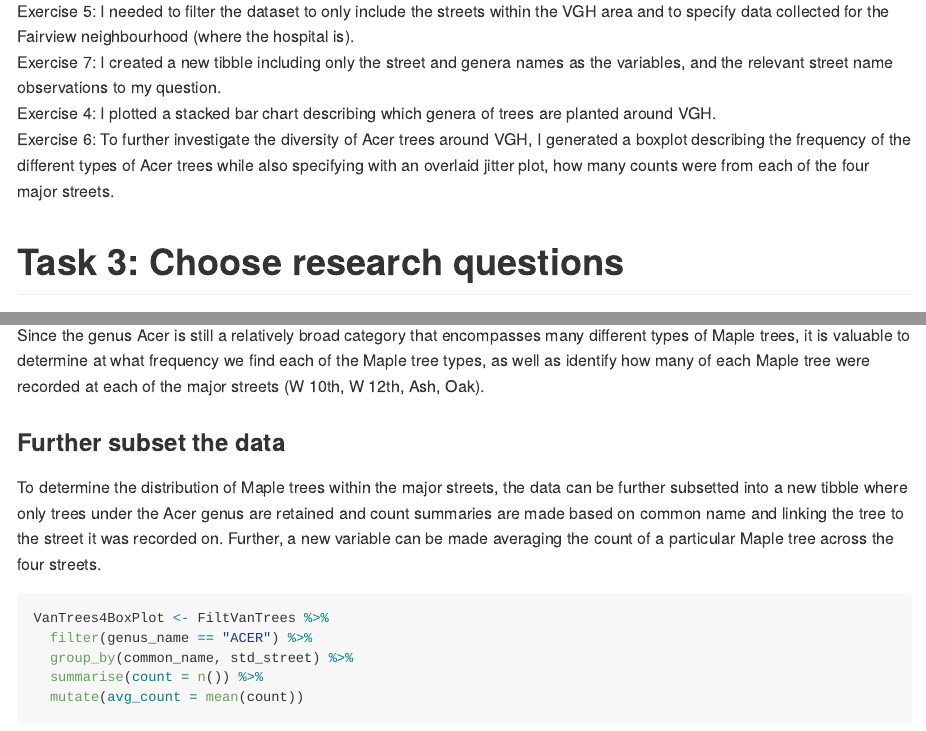
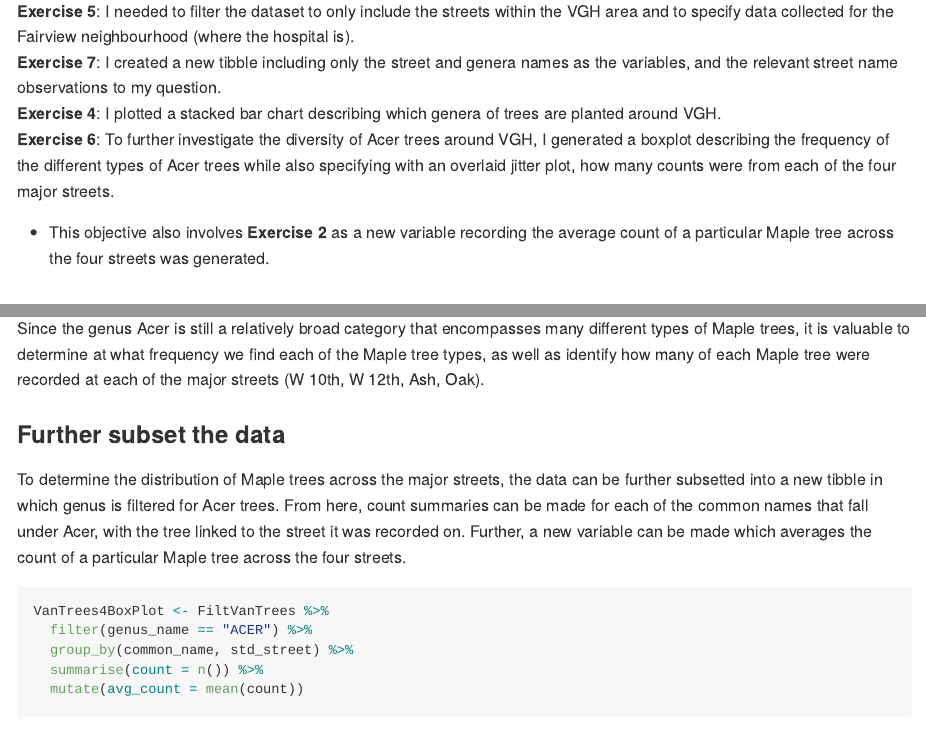
Before and after one commit to stat545ubc-2023/mda-ishanainformatics, an R Markdown document (mini_data_analysis.Rmd): the page in a window 1100 px wide, from 7840 px down, and a second part further down, joined at a grey line. The pictures show the output file mini_data_analysis.md that the author committed with the source, drawn offline in the style of GitHub; long lines of code are wrapped.

Commit message:
Updates to project

````diff
--- a/mini_data_analysis.Rmd
+++ b/mini_data_analysis.Rmd
@@ -168,10 +168,11 @@ Make sure that you're using dplyr and ggplot2 rather than base R for this task.
 
 <!-------------------------- Start your work below ---------------------------->
 
-Exercise 5: I needed to filter the dataset to only include the streets within the VGH area and to specify data collected for the Fairview neighbourhood (where the hospital is).
-Exercise 7: I created a new tibble including only the street and genera names as the variables, and the relevant street name observations to my question.
-Exercise 4: I plotted a stacked bar chart describing which genera of trees are planted around VGH.
-Exercise 6: To further investigate the diversity of Acer trees around VGH, I generated a boxplot describing the frequency of the different types of Acer trees while also specifying with an overlaid jitter plot, how many counts were from each of the four major streets.
+**Exercise 5**: I needed to filter the dataset to only include the streets within the VGH area and to specify data collected for the Fairview neighbourhood (where the hospital is).
+**Exercise 7**: I created a new tibble including only the street and genera names as the variables, and the relevant street name observations to my question.
+**Exercise 4**: I plotted a stacked bar chart describing which genera of trees are planted around VGH.
+**Exercise 6**: To further investigate the diversity of Acer trees around VGH, I generated a boxplot describing the frequency of the different types of Acer trees while also specifying with an overlaid jitter plot, how many counts were from each of the four major streets.
+- This objective also involves **Exercise 2** as a new variable recording the average count of a particular Maple tree across the four streets was generated.
 
 <!----------------------------------------------------------------------------->
 
@@ -257,7 +258,7 @@ According to the data, in general, the deciduous Acer (aka Maple) trees appear t
 Since the genus Acer is still a relatively broad category that encompasses many different types of Maple trees, it is valuable to determine at what frequency we find each of the Maple tree types, as well as identify how many of each Maple tree were recorded at each of the major streets (W 10th, W 12th, Ash, Oak).
 
 ### Further subset the data
-To determine the distribution of Maple trees within the major streets, the data can be further subsetted into a new tibble where only trees under the Acer genus are retained and count summaries are made based on common name and linking the tree to the street it was recorded on. Further, a new variable can be made averaging the count of a particular Maple tree across the four streets.
+To determine the distribution of Maple trees across the major streets, the data can be further subsetted into a new tibble in which genus is filtered for Acer trees. From here, count summaries can be made for each of the common names that fall under Acer, with the tree linked to the street it was recorded on. Further, a new variable can be made which averages the count of a particular Maple tree across the four streets.
 ```{r further subset the data}
 
 VanTrees4BoxPlot <- FiltVanTrees %>%
````
Also changed, not shown: mini_data_analysis.md, mini_data_analysis_files/figure-gfm/Distribution of Acer trees surrounding the VGH area-1.png (added), mini_data_analysis_files/figure-gfm/Genera of trees surrounding the VGH area-1.png (added), mini_data_analysis.Rmd (4 more changed lines).
